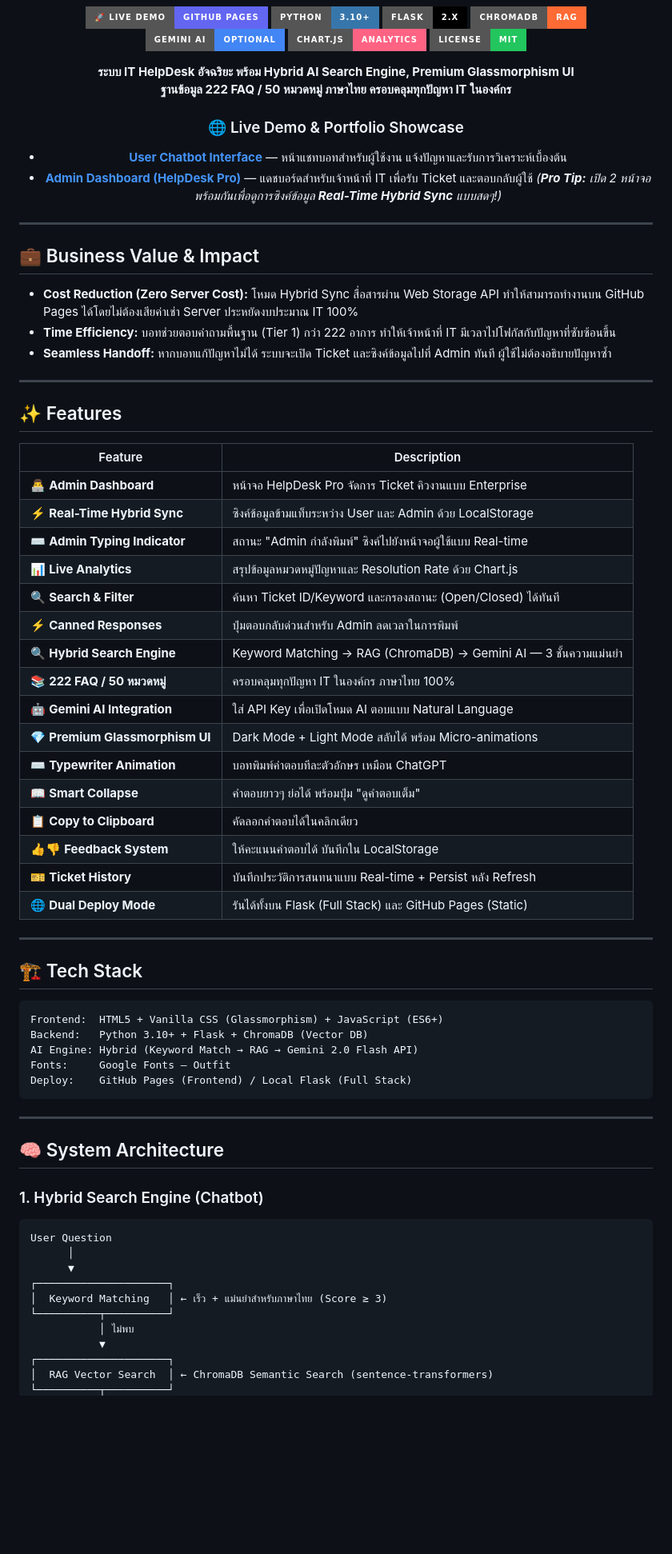
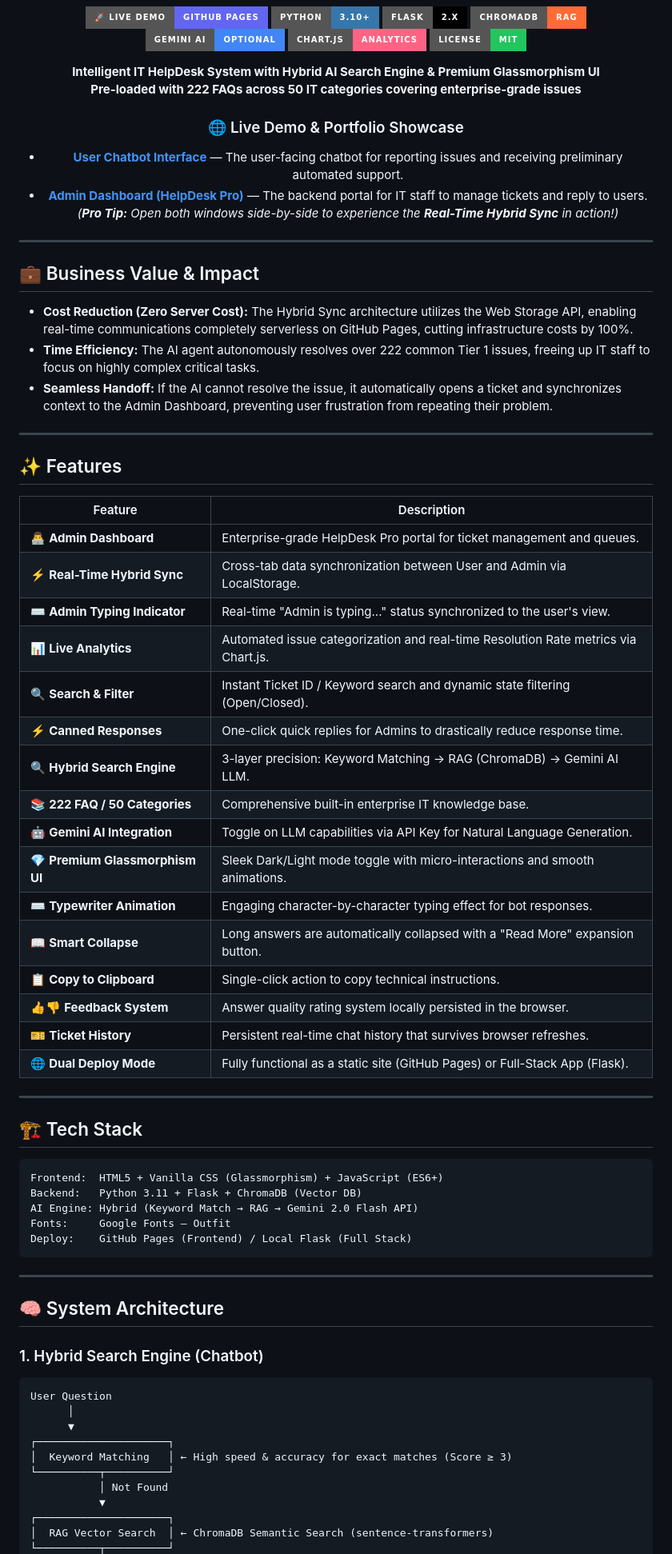
Before and after one commit to romeototo/it-support-chatbot, a Markdown page: README.md, the part around one of its changes. Shown at 80% size. Rendered like a GitHub page; badges without logos; blank space fills up the shorter version.

````diff
--- a/README.md
+++ b/README.md
@@ -12,13 +13,13 @@
 [![Chart.js](https://img.shields.io/badge/Chart.js-Analytics-FF6384?style=for-the-badge&logo=chartdotjs&logoColor=white)](https://www.chartjs.org/)
 [![License](https://img.shields.io/badge/License-MIT-22c55e?style=for-the-badge)](LICENSE)
 
-**ระบบ IT HelpDesk อัจฉริยะ พร้อม Hybrid AI Search Engine, Premium Glassmorphism UI**
-**ฐานข้อมูล 222 FAQ / 50 หมวดหมู่ ภาษาไทย ครอบคลุมทุกปัญหา IT ในองค์กร**
+**Intelligent IT HelpDesk System with Hybrid AI Search Engine & Premium Glassmorphism UI**
+**Pre-loaded with 222 FAQs across 50 IT categories covering enterprise-grade issues**
 
 ### 🌐 Live Demo & Portfolio Showcase
-- **[User Chatbot Interface](https://romeototo.github.io/it-support-chatbot/)** — หน้าแชทบอทสำหรับผู้ใช้งาน แจ้งปัญหาและรับการวิเคราะห์เบื้องต้น
-- **[Admin Dashboard (HelpDesk Pro)](https://romeototo.github.io/it-support-chatbot/dashboard.html)** — แดชบอร์ดสำหรับเจ้าหน้าที่ IT เพื่อรับ Ticket และตอบกลับผู้ใช้
-*(**Pro Tip:** เปิด 2 หน้าจอพร้อมกันเพื่อดูการซิงค์ข้อมูล **Real-Time Hybrid Sync** แบบสดๆ!)*
+- **[User Chatbot Interface](https://romeototo.github.io/it-support-chatbot/)** — The user-facing chatbot for reporting issues and receiving preliminary automated support.
+- **[Admin Dashboard (HelpDesk Pro)](https://romeototo.github.io/it-support-chatbot/dashboard.html)** — The backend portal for IT staff to manage tickets and reply to users.
+*(**Pro Tip:** Open both windows side-by-side to experience the **Real-Time Hybrid Sync** in action!)*
 
 </div>
 
@@ -26,9 +27,9 @@
 
 ## 💼 Business Value & Impact
 
-- **Cost Reduction (Zero Server Cost):** โหมด Hybrid Sync สื่อสารผ่าน Web Storage API ทำให้สามารถทำงานบน GitHub Pages ได้โดยไม่ต้องเสียค่าเช่า Server ประหยัดงบประมาณ IT 100%
-- **Time Efficiency:** บอทช่วยตอบคำถามพื้นฐาน (Tier 1) กว่า 222 อาการ ทำให้เจ้าหน้าที่ IT มีเวลาไปโฟกัสกับปัญหาที่ซับซ้อนขึ้น
-- **Seamless Handoff:** หากบอทแก้ปัญหาไม่ได้ ระบบจะเปิด Ticket และซิงค์ข้อมูลไปที่ Admin ทันที ผู้ใช้ไม่ต้องอธิบายปัญหาซ้ำ
+- **Cost Reduction (Zero Server Cost):** The Hybrid Sync architecture utilizes the Web Storage API, enabling real-time communications completely serverless on GitHub Pages, cutting infrastructure costs by 100%.
+- **Time Efficiency:** The AI agent autonomously resolves over 222 common Tier 1 issues, freeing up IT staff to focus on highly complex critical tasks.
+- **Seamless Handoff:** If the AI cannot resolve the issue, it automatically opens a ticket and synchronizes context to the Admin Dashboard, preventing user frustration from repeating their problem.
 
 ---
 
@@ -36,22 +37,22 @@
 
 | Feature | Description |
 |---|---|
-| 👨‍💻 **Admin Dashboard** | หน้าจอ HelpDesk Pro จัดการ Ticket คิวงานแบบ Enterprise |
-| ⚡ **Real-Time Hybrid Sync** | ซิงค์ข้อมูลข้ามแท็บระหว่าง User และ Admin ด้วย LocalStorage |
-| ⌨️ **Admin Typing Indicator** | สถานะ "Admin กำลังพิมพ์" ซิงค์ไปยังหน้าจอผู้ใช้แบบ Real-time |
-| 📊 **Live Analytics** | สรุปข้อมูลหมวดหมู่ปัญหาและ Resolution Rate ด้วย Chart.js |
-| 🔍 **Search & Filter** | ค้นหา Ticket ID/Keyword และกรองสถานะ (Open/Closed) ได้ทันที |
-| ⚡ **Canned Responses** | ปุ่มตอบกลับด่วนสำหรับ Admin ลดเวลาในการพิมพ์ |
-| 🔍 **Hybrid Search Engine** | Keyword Matching → RAG (ChromaDB) → Gemini AI — 3 ชั้นความแม่นยำ |
-| 📚 **222 FAQ / 50 หมวดหมู่** | ครอบคลุมทุกปัญหา IT ในองค์กร ภาษาไทย 100% |
-| 🤖 **Gemini AI Integration** | ใส่ API Key เพื่อเปิดโหมด AI ตอบแบบ Natural Language |
-| 💎 **Premium Glassmorphism UI** | Dark Mode + Light Mode สลับได้ พร้อม Micro-animations |
-| ⌨️ **Typewriter Animation** | บอทพิมพ์คำตอบทีละตัวอักษร เหมือน ChatGPT |
-| 📖 **Smart Collapse** | คำตอบยาวๆ ย่อได้ พร้อมปุ่ม "ดูคำตอบเต็ม" |
-| 📋 **Copy to Clipboard** | คัดลอกคำตอบได้ในคลิกเดียว |
-| 👍👎 **Feedback System** | ให้คะแนนคำตอบได้ บันทึกใน LocalStorage |
-| 🎫 **Ticket History** | บันทึกประวัติการสนทนาแบบ Real-time + Persist หลัง Refresh |
-| 🌐 **Dual Deploy Mode** | รันได้ทั้งบน Flask (Full Stack) และ GitHub Pages (Static) |
+| 👨‍💻 **Admin Dashboard** | Enterprise-grade HelpDesk Pro portal for ticket management and queues. |
+| ⚡ **Real-Time Hybrid Sync** | Cross-tab data synchronization between User and Admin via LocalStorage. |
+| ⌨️ **Admin Typing Indicator** | Real-time "Admin is typing..." status synchronized to the user's view. |
+| 📊 **Live Analytics** | Automated issue categorization and real-time Resolution Rate metrics via Chart.js. |
+| 🔍 **Search & Filter** | Instant Ticket ID / Keyword search and dynamic state filtering (Open/Closed). |
+| ⚡ **Canned Responses** | One-click quick replies for Admins to drastically reduce response time. |
+| 🔍 **Hybrid Search Engine** | 3-layer precision: Keyword Matching → RAG (ChromaDB) → Gemini AI LLM. |
+| 📚 **222 FAQ / 50 Categories** | Comprehensive built-in enterprise IT knowledge base. |
+| 🤖 **Gemini AI Integration** | Toggle on LLM capabilities via API Key for Natural Language Generation. |
+| 💎 **Premium Glassmorphism UI** | Sleek Dark/Light mode toggle with micro-interactions and smooth animations. |
+| ⌨️ **Typewriter Animation** | Engaging character-by-character typing effect for bot responses. |
+| 📖 **Smart Collapse** | Long answers are automatically collapsed with a "Read More" expansion button. |
+| 📋 **Copy to Clipboard** | Single-click action to copy technical instructions. |
+| 👍👎 **Feedback System** | Answer quality rating system locally persisted in the browser. |
+| 🎫 **Ticket History** | Persistent real-time chat history that survives browser refreshes. |
+| 🌐 **Dual Deploy Mode** | Fully functional as a static site (GitHub Pages) or Full-Stack App (Flask). |
 
 ---
 
@@ -59,7 +60,7 @@
 
 ```
 Frontend:  HTML5 + Vanilla CSS (Glassmorphism) + JavaScript (ES6+)
-Backend:   Python 3.10+ + Flask + ChromaDB (Vector DB)
+Backend:   Python 3.11 + Flask + ChromaDB (Vector DB)
 AI Engine: Hybrid (Keyword Match → RAG → Gemini 2.0 Flash API)
 Fonts:     Google Fonts — Outfit
 Deploy:    GitHub Pages (Frontend) / Local Flask (Full Stack)
@@ -75,9 +76,9 @@ User Question
       │
       ▼
 ┌─────────────────────┐
-│  Keyword Matching   │ ← เร็ว + แม่นยำสำหรับภาษาไทย (Score ≥ 3)
+│  Keyword Matching   │ ← High speed & accuracy for exact matches (Score ≥ 3)
 └──────────┬──────────┘
-           │ ไม่พบ
+           │ Not Found
            ▼
 ┌─────────────────────┐
 │  RAG Vector Search  │ ← ChromaDB Semantic Search (sentence-transformers)
````
Also changed, not shown: other parts of README.md (+35 -56 lines), README-th.md (added, +205 -0 lines).
